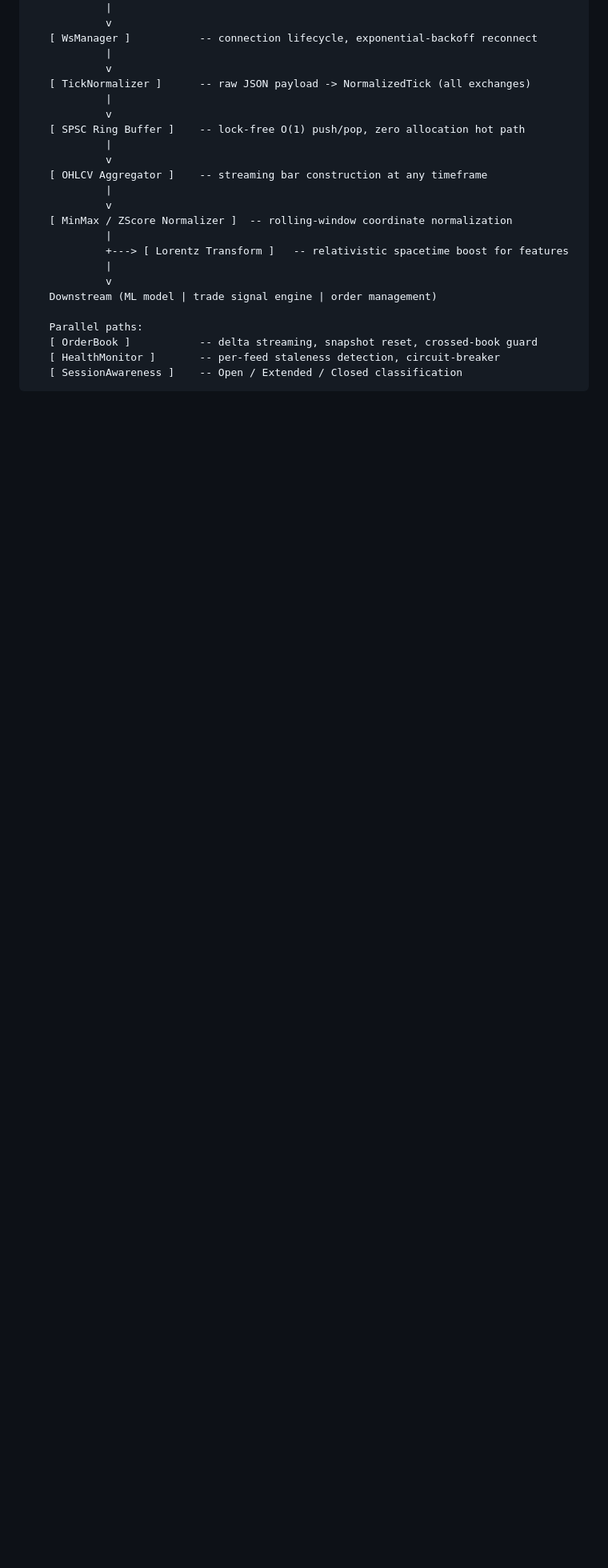
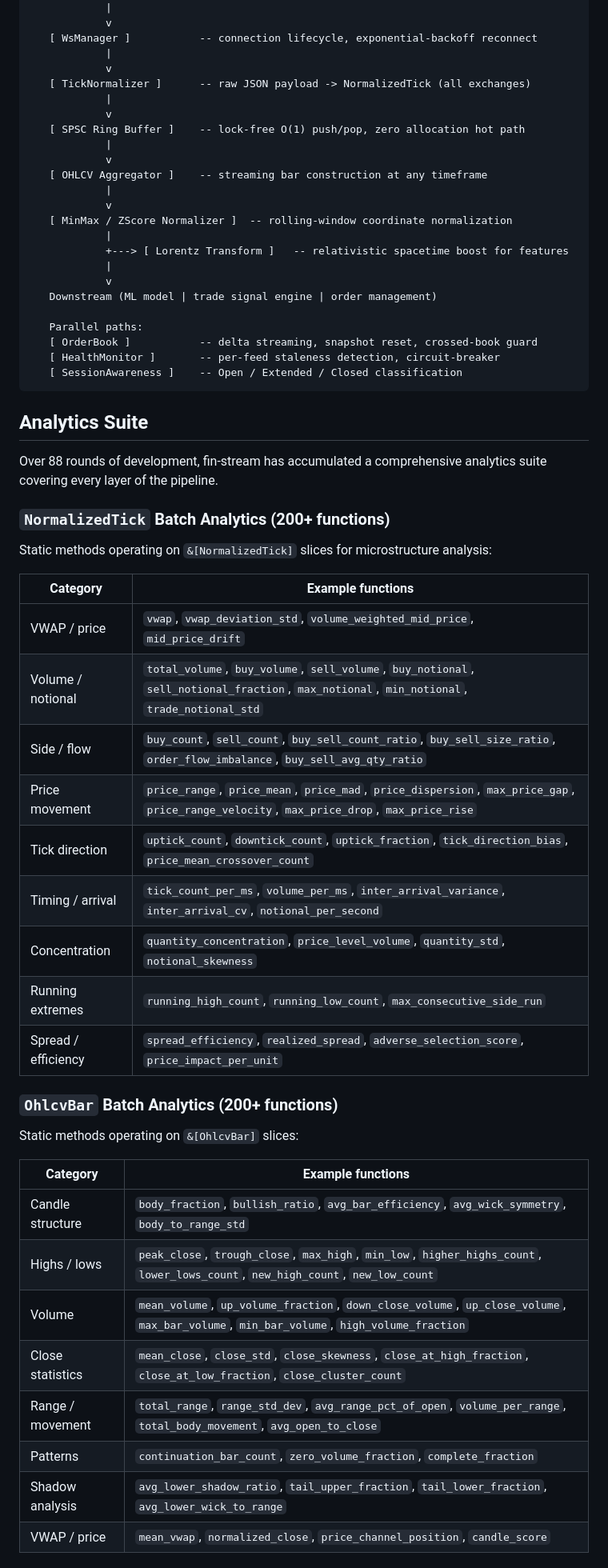
Before and after one commit to Mattbusel/fin-stream, a Markdown page: README.md, the part around one of its changes. Shown at 80% size. Drawn GitHub-style; blank space fills up the shorter version.

````diff
--- a/README.md
+++ b/README.md
@@ -74,3 +78,40 @@ Tick Source (WebSocket / simulation)
    [ HealthMonitor ]       -- per-feed staleness detection, circuit-breaker
    [ SessionAwareness ]    -- Open / Extended / Closed classification
 ```
+
+## Analytics Suite
+
+Over 88 rounds of development, fin-stream has accumulated a comprehensive
+analytics suite covering every layer of the pipeline.
+
+### `NormalizedTick` Batch Analytics (200+ functions)
+
+Static methods operating on `&[NormalizedTick]` slices for microstructure analysis:
+
+| Category | Example functions |
+|---|---|
+| VWAP / price | `vwap`, `vwap_deviation_std`, `volume_weighted_mid_price`, `mid_price_drift` |
+| Volume / notional | `total_volume`, `buy_volume`, `sell_volume`, `buy_notional`, `sell_notional_fraction`, `max_notional`, `min_notional`, `trade_notional_std` |
+| Side / flow | `buy_count`, `sell_count`, `buy_sell_count_ratio`, `buy_sell_size_ratio`, `order_flow_imbalance`, `buy_sell_avg_qty_ratio` |
+| Price movement | `price_range`, `price_mean`, `price_mad`, `price_dispersion`, `max_price_gap`, `price_range_velocity`, `max_price_drop`, `max_price_rise` |
+| Tick direction | `uptick_count`, `downtick_count`, `uptick_fraction`, `tick_direction_bias`, `price_mean_crossover_count` |
+| Timing / arrival | `tick_count_per_ms`, `volume_per_ms`, `inter_arrival_variance`, `inter_arrival_cv`, `notional_per_second` |
+| Concentration | `quantity_concentration`, `price_level_volume`, `quantity_std`, `notional_skewness` |
+| Running extremes | `running_high_count`, `running_low_count`, `max_consecutive_side_run` |
+| Spread / efficiency | `spread_efficiency`, `realized_spread`, `adverse_selection_score`, `price_impact_per_unit` |
+
+### `OhlcvBar` Batch Analytics (200+ functions)
+
+Static methods operating on `&[OhlcvBar]` slices:
+
+| Category | Example functions |
+|---|---|
+| Candle structure | `body_fraction`, `bullish_ratio`, `avg_bar_efficiency`, `avg_wick_symmetry`, `body_to_range_std` |
+| Highs / lows | `peak_close`, `trough_close`, `max_high`, `min_low`, `higher_highs_count`, `lower_lows_count`, `new_high_count`, `new_low_count` |
+| Volume | `mean_volume`, `up_volume_fraction`, `down_close_volume`, `up_close_volume`, `max_bar_volume`, `min_bar_volume`, `high_volume_fraction` |
+| Close statistics | `mean_close`, `close_std`, `close_skewness`, `close_at_high_fraction`, `close_at_low_fraction`, `close_cluster_count` |
+| Range / movement | `total_range`, `range_std_dev`, `avg_range_pct_of_open`, `volume_per_range`, `total_body_movement`, `avg_open_to_close` |
+| Patterns | `continuation_bar_count`, `zero_volume_fraction`, `complete_fraction` |
+| Shadow analysis | `avg_lower_shadow_ratio`, `tail_upper_fraction`, `tail_lower_fraction`, `avg_lower_wick_to_range` |
+| VWAP / price | `mean_vwap`, `normalized_close`, `price_channel_position`, `candle_score` |
+
````
Also changed, not shown: other parts of README.md (+53 -12 lines).
